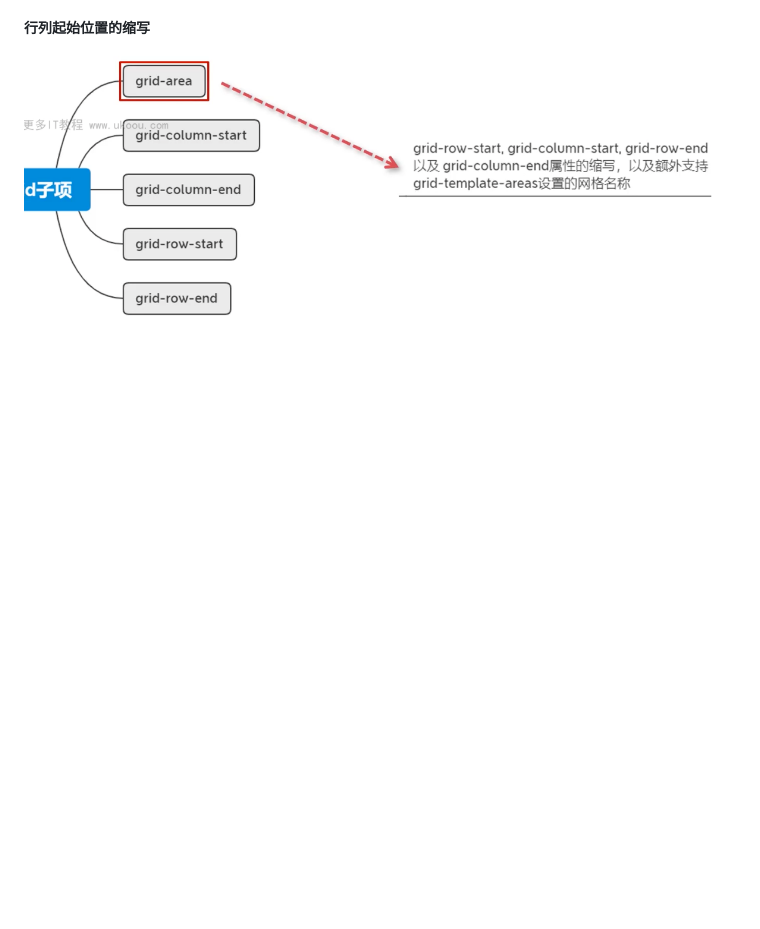
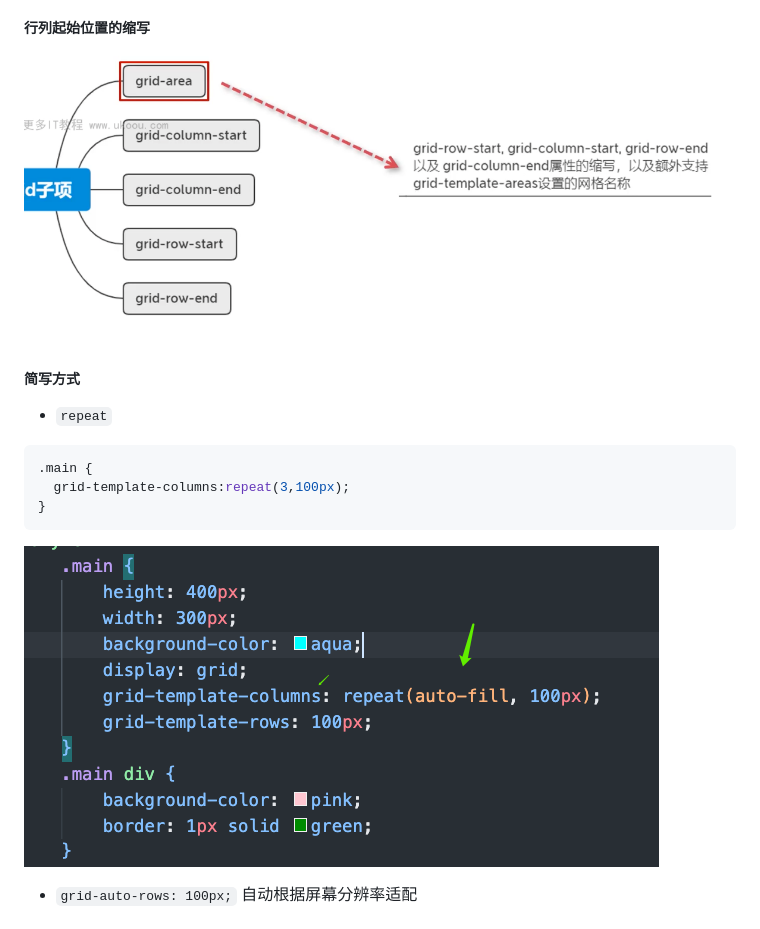
Before and after one commit to suckitfa/qietuzai-css-layout, a Markdown page: README.md, the part around one of its changes. Rendered like a GitHub page; pictures changed too: img/image-20220522161623832.png (added); blank space fills up the shorter version.

Commit message:
feat: grid demo

````diff
--- a/README.md
+++ b/README.md
@@ -562,3 +562,20 @@ web的二维布局系统，利用网格进行行列排版
 ##### 行列起始位置的缩写
 
 ![image-20220521144150738](img/image-20220521144150738.png)
+
+##### 简写方式
+
+- `repeat`
+
+```css
+.main {
+  grid-template-columns:repeat(3,100px);
+}
+```
+
+![image-20220522161623832](img/image-20220522161623832.png)
+
+- `grid-auto-rows: 100px;` 自动根据屏幕分辨率适配
+
+
+
````
Also changed, not shown: other parts of README.md (+11 -0 lines), img/image-20220522163743018.png (added), img/image-20220522210140422.png (added), img/image-20220522211242584.png (added), 7 other files.
